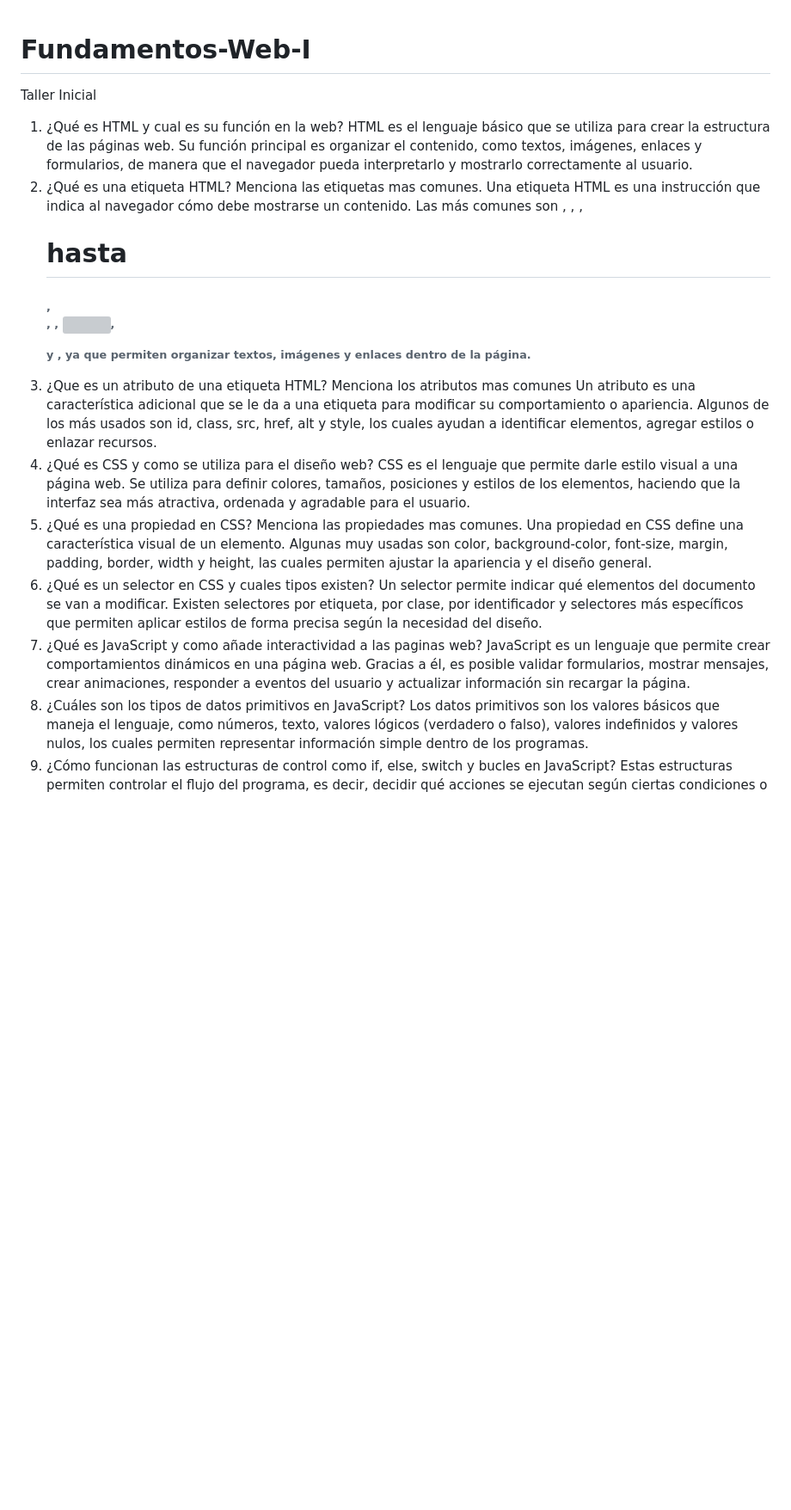
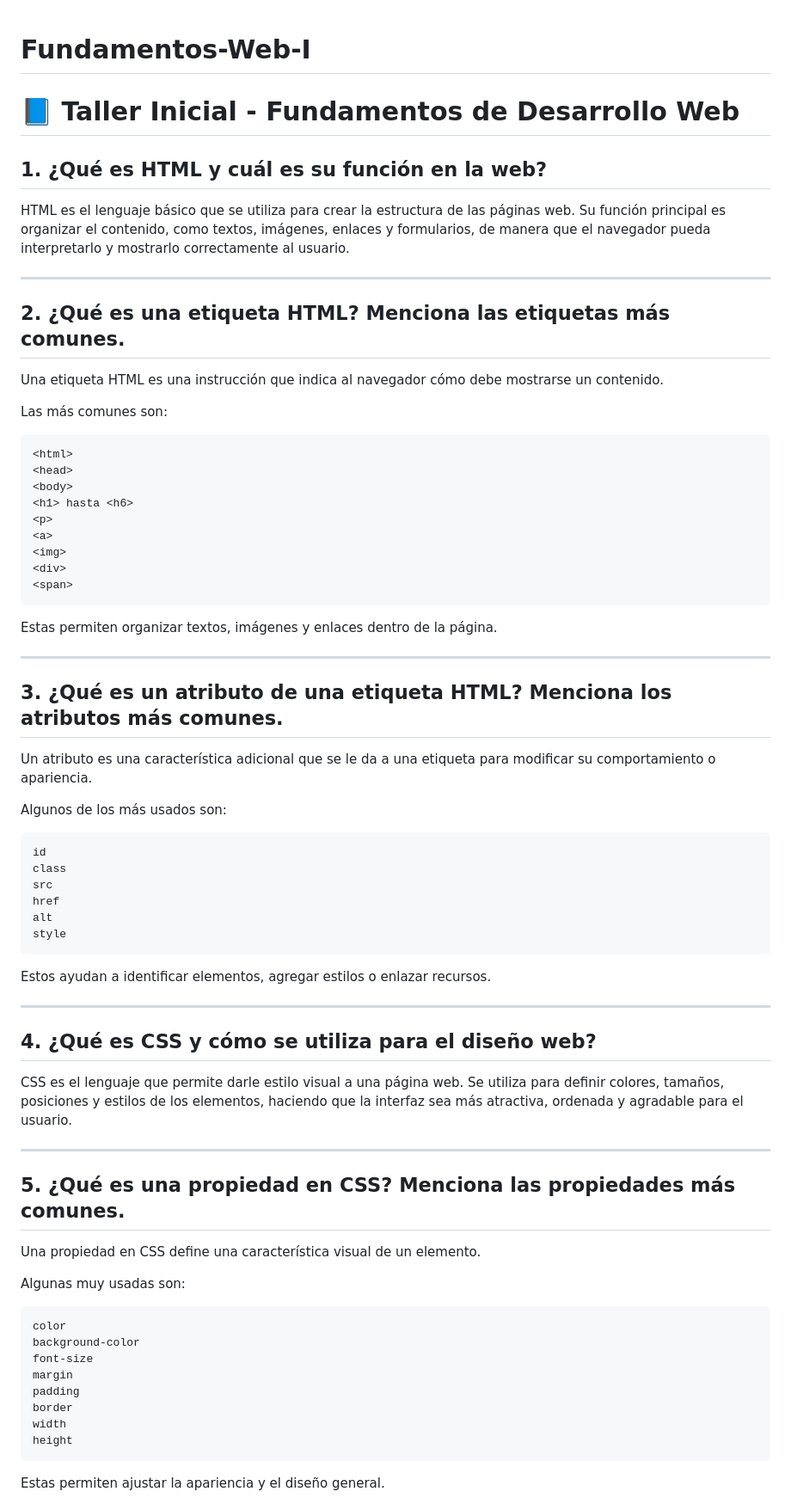
Before and after one commit to SebAA11/Fundamentos-Web-I, a Markdown page: README.md, the part around one of its changes. Shown at 86% size. Rendered like a GitHub page; blank space fills up the shorter version; grey boxes are pictures that could not be loaded.

Commit message:
Actualización de README por falta de Markdown
Se corrige readme porque estaba ausente el markdown

````diff
--- a/README.md
+++ b/README.md
@@ -1,21 +1,79 @@
 # Fundamentos-Web-I
 
-Taller Inicial
 
-1. ¿Qué es HTML y cual es su función en la web?
-HTML es el lenguaje básico que se utiliza para crear la estructura de las páginas web. Su función principal es organizar el contenido, como textos, imágenes, enlaces y formularios, de manera que el navegador pueda interpretarlo y mostrarlo correctamente al usuario.
-2. ¿Qué es una etiqueta HTML? Menciona las etiquetas mas comunes.
-Una etiqueta HTML es una instrucción que indica al navegador cómo debe mostrarse un contenido. Las más comunes son <html>, <head>, <body>, <h1> hasta <h6>, <p>, <a>, <img>, <div> y <span>, ya que permiten organizar textos, imágenes y enlaces dentro de la página.
-3. ¿Que es un atributo de una etiqueta HTML? Menciona los atributos mas comunes
-Un atributo es una característica adicional que se le da a una etiqueta para modificar su comportamiento o apariencia. Algunos de los más usados son id, class, src, href, alt y style, los cuales ayudan a identificar elementos, agregar estilos o enlazar recursos.
-4. ¿Qué es CSS y como se utiliza para el diseño web?
-CSS es el lenguaje que permite darle estilo visual a una página web. Se utiliza para definir colores, tamaños, posiciones y estilos de los elementos, haciendo que la interfaz sea más atractiva, ordenada y agradable para el usuario.
-5. ¿Qué es una propiedad en CSS? Menciona las propiedades mas comunes.
-Una propiedad en CSS define una característica visual de un elemento. Algunas muy usadas son color, background-color, font-size, margin, padding, border, width y height, las cuales permiten ajustar la apariencia y el diseño general.
-6. ¿Qué es un selector en CSS y cuales tipos existen?
-Un selector permite indicar qué elementos del documento se van a modificar. Existen selectores por etiqueta, por clase, por identificador y selectores más específicos que permiten aplicar estilos de forma precisa según la necesidad del diseño.
-7. ¿Qué es JavaScript y como añade interactividad a las paginas web?
-JavaScript es un lenguaje que permite crear comportamientos dinámicos en una página web. Gracias a él, es posible validar formularios, mostrar mensajes, crear animaciones, responder a eventos del usuario y actualizar información sin recargar la página.
-8. ¿Cuáles son los tipos de datos primitivos en JavaScript?
-Los datos primitivos son los valores básicos que maneja el lenguaje, como números, texto, valores lógicos (verdadero o falso), valores indefinidos y valores nulos, los cuales permiten representar información simple dentro de los programas.
-9. ¿Cómo funcionan las estructuras de control como if, else, switch y bucles en JavaScript?
+# 📘 Taller Inicial - Fundamentos de Desarrollo Web
+
+## 1. ¿Qué es HTML y cuál es su función en la web?
+
+HTML es el lenguaje básico que se utiliza para crear la estructura de las páginas web.
+Su función principal es organizar el contenido, como textos, imágenes, enlaces y formularios, de manera que el navegador pueda interpretarlo y mostrarlo correctamente al usuario.
+
+---
+
+## 2. ¿Qué es una etiqueta HTML? Menciona las etiquetas más comunes.
+
+Una etiqueta HTML es una instrucción que indica al navegador cómo debe mostrarse un contenido.
+
+Las más comunes son:
+
+```html
+<html>
+<head>
+<body>
+<h1> hasta <h6>
+<p>
+<a>
+<img>
+<div>
+<span>
+```
+
+Estas permiten organizar textos, imágenes y enlaces dentro de la página.
+
+---
+
+## 3. ¿Qué es un atributo de una etiqueta HTML? Menciona los atributos más comunes.
+
+Un atributo es una característica adicional que se le da a una etiqueta para modificar su comportamiento o apariencia.
+
+Algunos de los más usados son:
+
+```html
+id
+class
+src
+href
+alt
+style
+```
+
+Estos ayudan a identificar elementos, agregar estilos o enlazar recursos.
+
+---
+
+## 4. ¿Qué es CSS y cómo se utiliza para el diseño web?
+
+CSS es el lenguaje que permite darle estilo visual a una página web.
+Se utiliza para definir colores, tamaños, posiciones y estilos de los elementos, haciendo que la interfaz sea más atractiva, ordenada y agradable para el usuario.
+
+---
+
+## 5. ¿Qué es una propiedad en CSS? Menciona las propiedades más comunes.
+
+Una propiedad en CSS define una característica visual de un elemento.
+
+Algunas muy usadas son:
+
+```css
+color
+background-color
+font-size
+margin
+padding
+border
+width
+height
+```
+
+Estas permiten ajustar la apariencia y el diseño general.
+
````
Also changed, not shown: other parts of README.md (+115 -12 lines).
